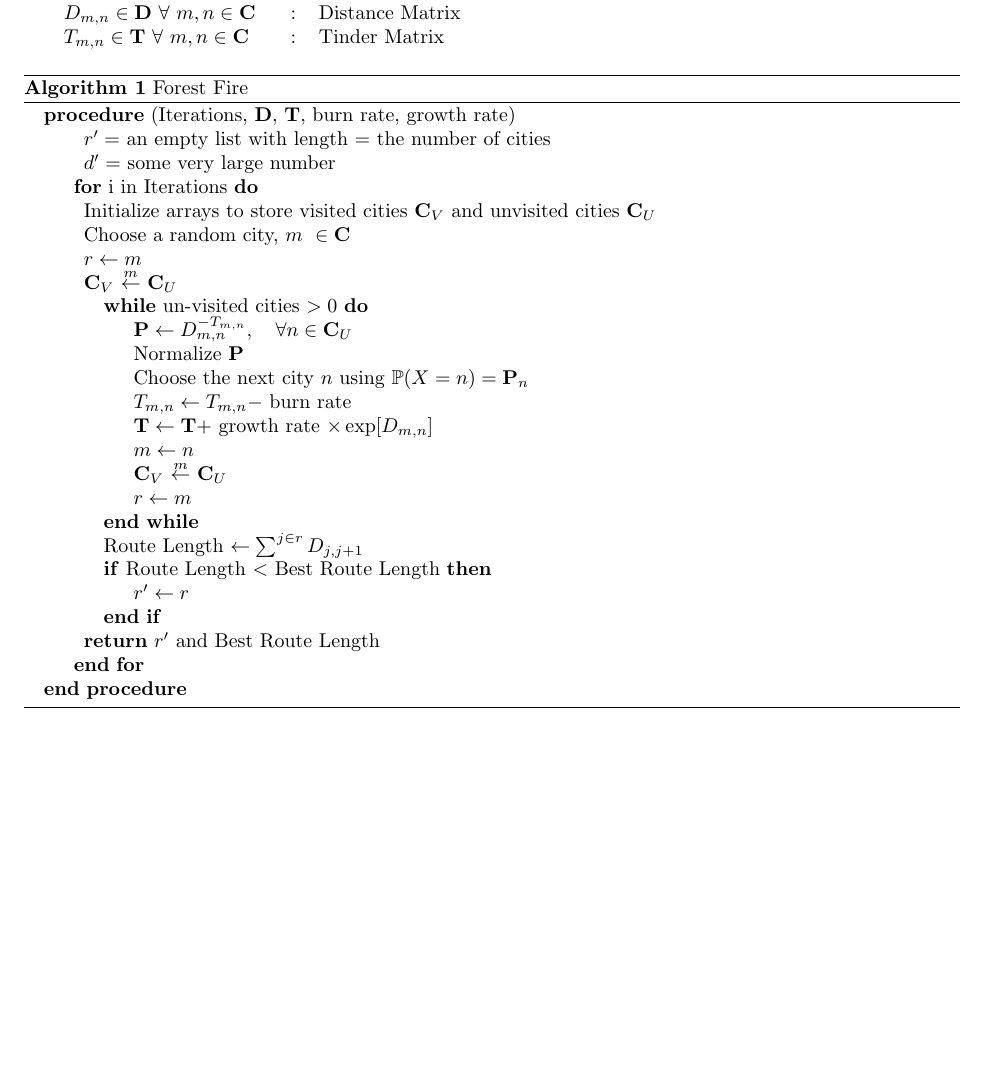
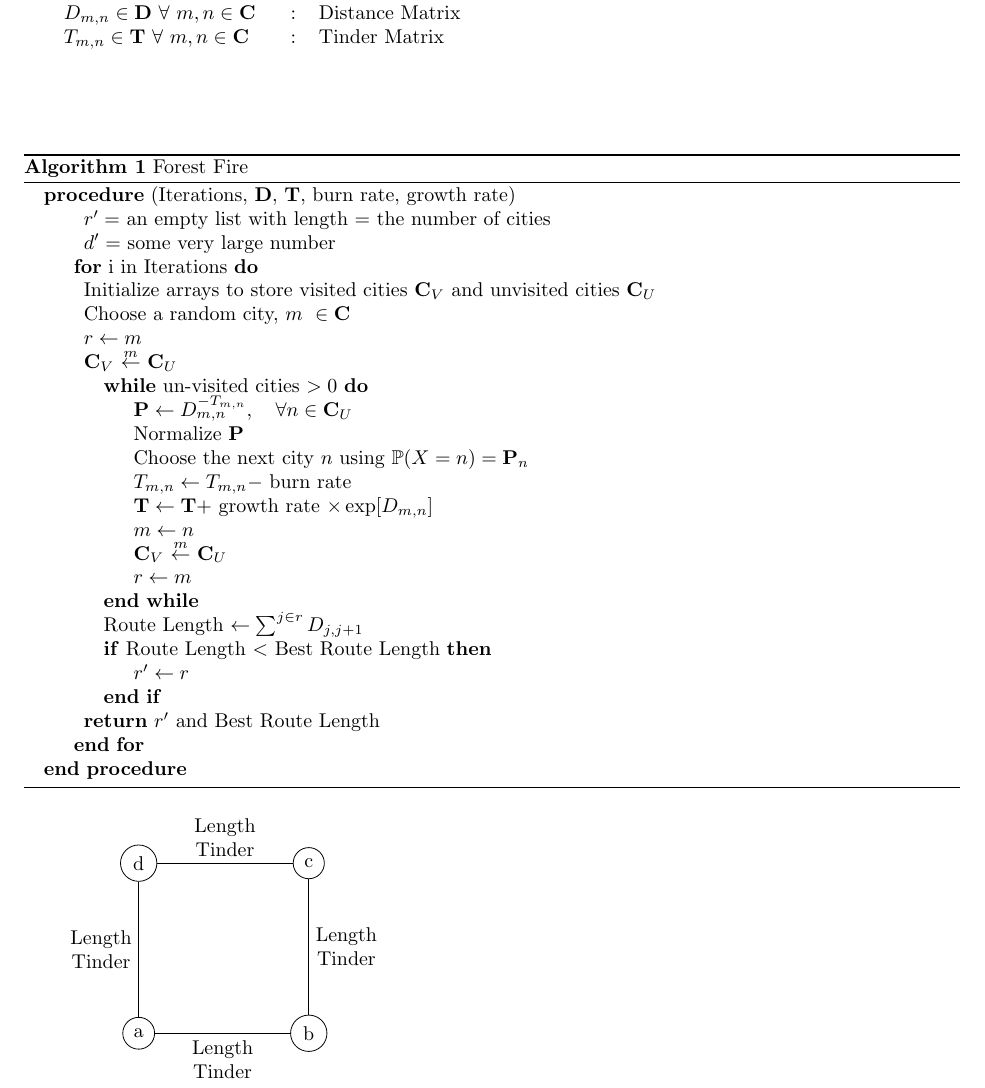
Before and after one commit to bhosley/Schoolwork, a LaTeX document (2023Q4 - Heuristic Search Methods/Project/Pseudo Code.tex): part of the page, cut so that both start at the same text, the shorter picture padded with empty space. Compiled offline with pdfLaTeX.

Commit message:
Update Pseudo Code.tex

```diff
--- a/2023Q4 - Heuristic Search Methods/Project/Pseudo Code.tex
+++ b/2023Q4 - Heuristic Search Methods/Project/Pseudo Code.tex
@@ -4,6 +4,9 @@
 \usepackage{mathtools}
 \usepackage{algorithm}
 \usepackage{algpseudocode}
+
+\usepackage{tikz}
+
 
 \begin{document}
 
@@ -13,10 +16,14 @@
 	\({T_{m,n}} \in \mathbf{T}\ \forall\ m,n \in \mathbf{C}\) &:& Tinder Matrix \\
 \end{tabular}
 
+\vspace{4em}
+
+
 \begin{algorithm}
 \caption{Forest Fire}
 \label{alg:forest_fire}
 \begin{algorithmic}
+%\color{lightgray}
 
 	\Procedure{}{Iterations, $\mathbf{D}$, $\mathbf{T}$, burn rate, growth rate}
 
@@ -54,6 +61,8 @@
 			\State \(r \gets m\)
 		\EndWhile
 
+\color{black}
+
 		\State Route Length \(\gets \sum_{}^{j\in r} D_{j,j+1} \)
 
 		\If{Route Length $<$ Best Route Length}
@@ -64,7 +73,37 @@
 
 	\EndFor
 	\EndProcedure
+
+\color{lightgray}
+
 \end{algorithmic}
 \end{algorithm}
 
+
+\hspace{5em}
+
+
+\begin{tikzpicture}
+	% Define nodes
+	\node [circle, draw] (a) at (0,0) {a};
+	\node [circle, draw] (b) at (3,0) {b};
+	\node [circle, draw] (c) at (3,3) {c};
+	\node [circle, draw] (d) at (0,3) {d};
+
+	% Draw edges and label them
+	\draw (a) -- node[midway, below, align=center] {Length \\ Tinder} (b);
+	\draw (b) -- node[midway, right, align=center] {Length \\ Tinder} (c);
+	\draw (c) -- node[midway, above, align=center] {Length \\ Tinder} (d);
+	\draw (d) -- node[midway, left, align=center]  {Length \\ Tinder} (a);
+\end{tikzpicture}
+
+
+
+
+
+
+
+
+
+
 \end{document}
```
